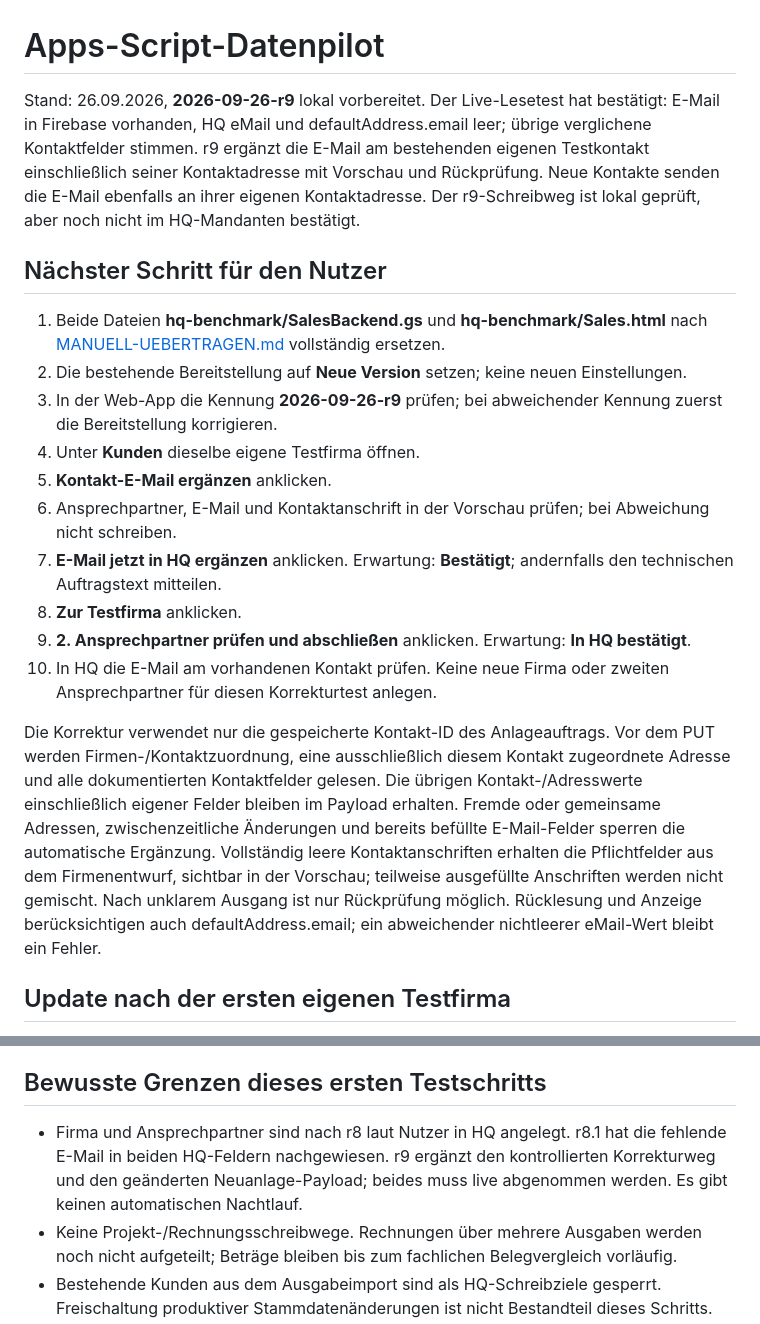
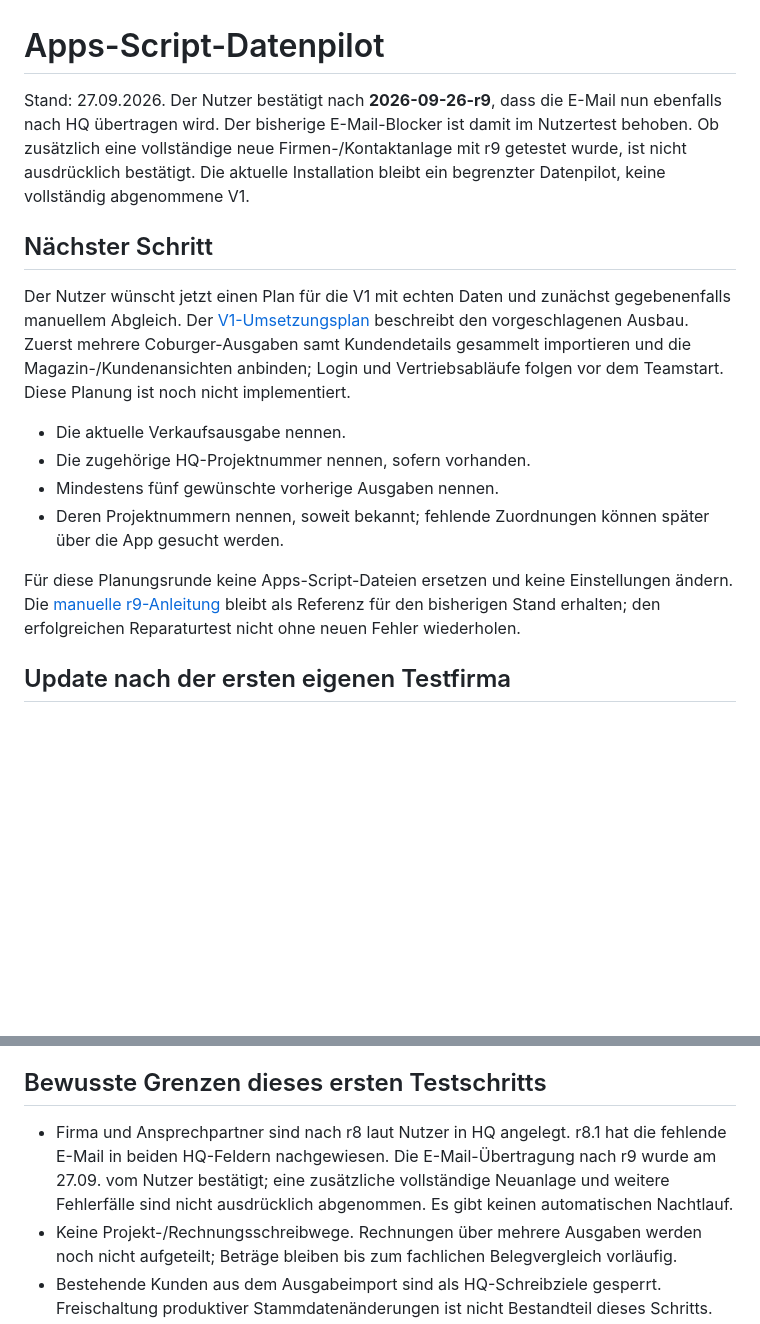
Before and after one commit to markatusGit/Sales-Markatus-WebApp, a Markdown page: sales-app/README.md, 2 parts joined by grey strips. Rendered like a GitHub page; blank space fills up the shorter version.

Commit message:
Record successful email sync and propose manual-sync V1 roadmap

```diff
--- a/sales-app/README.md
+++ b/sales-app/README.md
@@ -1,21 +1,17 @@
 # Apps-Script-Datenpilot
 
-Stand: 26.09.2026, **2026-09-26-r9** lokal vorbereitet. Der Live-Lesetest hat bestätigt: E-Mail in Firebase vorhanden, HQ eMail und defaultAddress.email leer; übrige verglichene Kontaktfelder stimmen. r9 ergänzt die E-Mail am bestehenden eigenen Testkontakt einschließlich seiner Kontaktadresse mit Vorschau und Rückprüfung. Neue Kontakte senden die E-Mail ebenfalls an ihrer eigenen Kontaktadresse. Der r9-Schreibweg ist lokal geprüft, aber noch nicht im HQ-Mandanten bestätigt.
+Stand: 27.09.2026. Der Nutzer bestätigt nach **2026-09-26-r9**, dass die E-Mail nun ebenfalls nach HQ übertragen wird. Der bisherige E-Mail-Blocker ist damit im Nutzertest behoben. Ob zusätzlich eine vollständige neue Firmen-/Kontaktanlage mit r9 getestet wurde, ist nicht ausdrücklich bestätigt. Die aktuelle Installation bleibt ein begrenzter Datenpilot, keine vollständig abgenommene V1.
 
-## Nächster Schritt für den Nutzer
+## Nächster Schritt
 
-1. Beide Dateien **hq-benchmark/SalesBackend.gs** und **hq-benchmark/Sales.html** nach [MANUELL-UEBERTRAGEN.md](MANUELL-UEBERTRAGEN.md) vollständig ersetzen.
-2. Die bestehende Bereitstellung auf **Neue Version** setzen; keine neuen Einstellungen.
-3. In der Web-App die Kennung **2026-09-26-r9** prüfen; bei abweichender Kennung zuerst die Bereitstellung korrigieren.
-4. Unter **Kunden** dieselbe eigene Testfirma öffnen.
-5. **Kontakt-E-Mail ergänzen** anklicken.
-6. Ansprechpartner, E-Mail und Kontaktanschrift in der Vorschau prüfen; bei Abweichung nicht schreiben.
-7. **E-Mail jetzt in HQ ergänzen** anklicken. Erwartung: **Bestätigt**; andernfalls den technischen Auftragstext mitteilen.
-8. **Zur Testfirma** anklicken.
-9. **2. Ansprechpartner prüfen und abschließen** anklicken. Erwartung: **In HQ bestätigt**.
-10. In HQ die E-Mail am vorhandenen Kontakt prüfen. Keine neue Firma oder zweiten Ansprechpartner für diesen Korrekturtest anlegen.
+Der Nutzer wünscht jetzt einen Plan für die V1 mit echten Daten und zunächst gegebenenfalls manuellem Abgleich. Der [V1-Umsetzungsplan](../docs/V1-UMSETZUNGSPLAN.md) beschreibt den vorgeschlagenen Ausbau. Zuerst mehrere Coburger-Ausgaben samt Kundendetails gesammelt importieren und die Magazin-/Kundenansichten anbinden; Login und Vertriebsabläufe folgen vor dem Teamstart. Diese Planung ist noch nicht implementiert.
 
-Die Korrektur verwendet nur die gespeicherte Kontakt-ID des Anlageauftrags. Vor dem PUT werden Firmen-/Kontaktzuordnung, eine ausschließlich diesem Kontakt zugeordnete Adresse und alle dokumentierten Kontaktfelder gelesen. Die übrigen Kontakt-/Adresswerte einschließlich eigener Felder bleiben im Payload erhalten. Fremde oder gemeinsame Adressen, zwischenzeitliche Änderungen und bereits befüllte E-Mail-Felder sperren die automatische Ergänzung. Vollständig leere Kontaktanschriften erhalten die Pflichtfelder aus dem Firmenentwurf, sichtbar in der Vorschau; teilweise ausgefüllte Anschriften werden nicht gemischt. Nach unklarem Ausgang ist nur Rückprüfung möglich. Rücklesung und Anzeige berücksichtigen auch defaultAddress.email; ein abweichender nichtleerer eMail-Wert bleibt ein Fehler.
+- Die aktuelle Verkaufsausgabe nennen.
+- Die zugehörige HQ-Projektnummer nennen, sofern vorhanden.
+- Mindestens fünf gewünschte vorherige Ausgaben nennen.
+- Deren Projektnummern nennen, soweit bekannt; fehlende Zuordnungen können später über die App gesucht werden.
+
+Für diese Planungsrunde keine Apps-Script-Dateien ersetzen und keine Einstellungen ändern. Die [manuelle r9-Anleitung](MANUELL-UEBERTRAGEN.md) bleibt als Referenz für den bisherigen Stand erhalten; den erfolgreichen Reparaturtest nicht ohne neuen Fehler wiederholen.
 
 ## Update nach der ersten eigenen Testfirma
 
@@ -54,7 +50,7 @@ Die Erweiterung der Bereitstellungszugriffsart auf die Firmendomäne wurde von d
 
 ## Bewusste Grenzen dieses ersten Testschritts
 
-- Firma und Ansprechpartner sind nach r8 laut Nutzer in HQ angelegt. r8.1 hat die fehlende E-Mail in beiden HQ-Feldern nachgewiesen. r9 ergänzt den kontrollierten Korrekturweg und den geänderten Neuanlage-Payload; beides muss live abgenommen werden. Es gibt keinen automatischen Nachtlauf.
+- Firma und Ansprechpartner sind nach r8 laut Nutzer in HQ angelegt. r8.1 hat die fehlende E-Mail in beiden HQ-Feldern nachgewiesen. Die E-Mail-Übertragung nach r9 wurde am 27.09. vom Nutzer bestätigt; eine zusätzliche vollständige Neuanlage und weitere Fehlerfälle sind nicht ausdrücklich abgenommen. Es gibt keinen automatischen Nachtlauf.
 - Keine Projekt-/Rechnungsschreibwege. Rechnungen über mehrere Ausgaben werden noch nicht aufgeteilt; Beträge bleiben bis zum fachlichen Belegvergleich vorläufig.
 - Bestehende Kunden aus dem Ausgabeimport sind als HQ-Schreibziele gesperrt. Freischaltung produktiver Stammdatenänderungen ist nicht Bestandteil dieses Schritts.
 - Änderungen an weiteren Firmenfeldern, bestehenden Adressen und bestehenden Ansprechpartnern sind noch nicht als Bearbeitungsoberflächen angebunden; die vollständige Neuanlage und der begrenzte Änderungsweg dienen zunächst der Verifikation.
```
Also changed, not shown: docs/PROJEKTTAGEBUCH-UND-ROADMAP.md (+20 -1 lines), docs/V1-UMSETZUNGSPLAN.md (added, +85 -0 lines).
